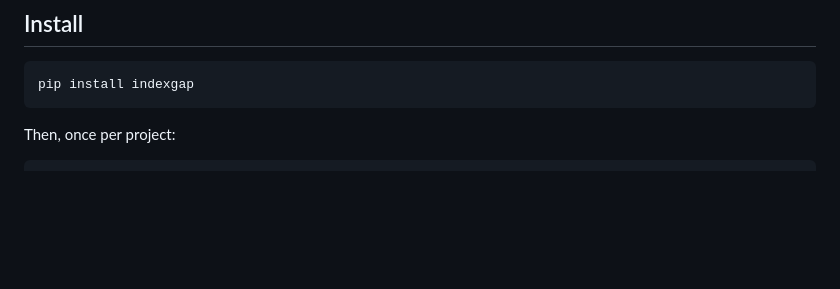
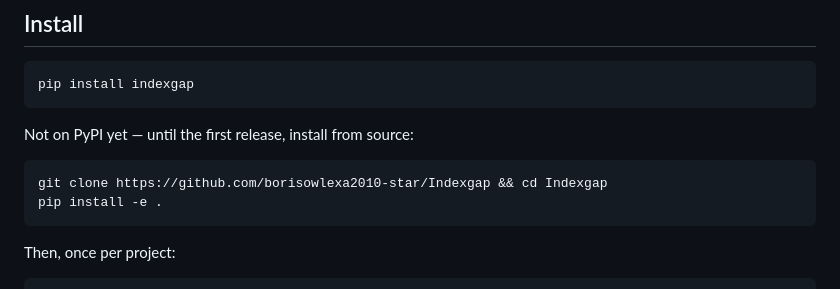
Before and after one commit to borisowlexa2010-star/IndexGap, a Markdown page: README.md, the part around the change. Drawn GitHub-style; blank space fills up the shorter version.

````diff
--- a/README.md
+++ b/README.md
@@ -33,6 +33,13 @@ None of this is visible page by page. Each one looks fine on its own.
 
 ```bash
 pip install indexgap
+```
+
+Not on PyPI yet — until the first release, install from source:
+
+```bash
+git clone https://github.com/borisowlexa2010-star/Indexgap && cd Indexgap
+pip install -e .
 ```
 
 Then, once per project:
````
Also changed, not shown: README.ru.md (+4 -1 lines).
